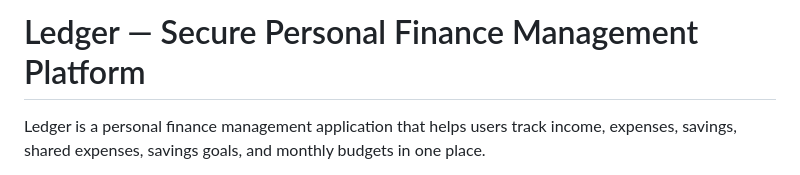
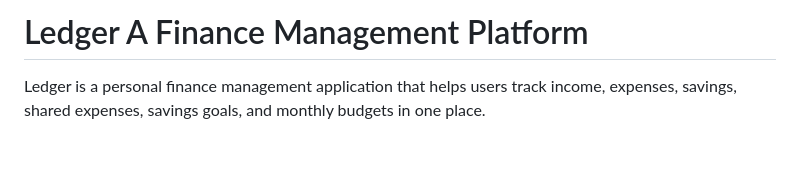
Before and after one commit to malehaICK/Financial-Ledger, a Markdown page: README.md, the part around the change. GitHub-like rendering; blank space fills up the shorter version.

Commit message:
Update project title in README

```diff
--- a/README.md
+++ b/README.md
@@ -1,4 +1,4 @@
-# Ledger — Secure Personal Finance Management Platform
+# Ledger A Finance Management Platform
 
 Ledger is a personal finance management application that helps users track income, expenses, savings, shared expenses, savings goals, and monthly budgets in one place.
 
```
